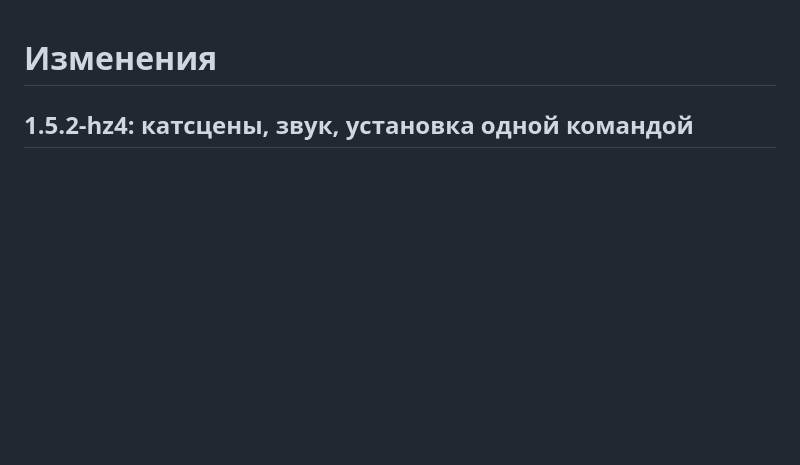
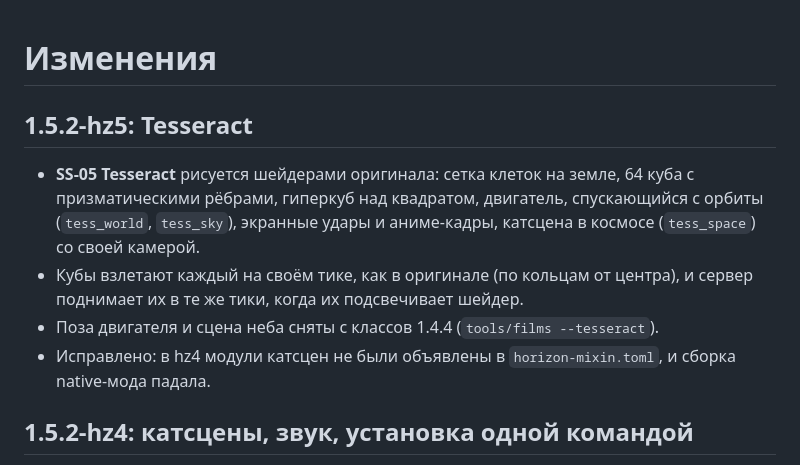
Before and after one commit to Oxyg1/shooting-star-horizon, a Markdown page: CHANGELOG.md, the part around the change. GitHub-like rendering; blank space fills up the shorter version.

```diff
--- a/CHANGELOG.md
+++ b/CHANGELOG.md
@@ -1,4 +1,16 @@
 # Изменения
+
+## 1.5.2-hz5: Tesseract
+
+* **SS-05 Tesseract** рисуется шейдерами оригинала: сетка клеток на земле,
+  64 куба с призматическими рёбрами, гиперкуб над квадратом, двигатель,
+  спускающийся с орбиты (`tess_world`, `tess_sky`), экранные удары и
+  аниме-кадры, катсцена в космосе (`tess_space`) со своей камерой.
+* Кубы взлетают каждый на своём тике, как в оригинале (по кольцам от
+  центра), и сервер поднимает их в те же тики, когда их подсвечивает шейдер.
+* Поза двигателя и сцена неба сняты с классов 1.4.4 (`tools/films --tesseract`).
+* Исправлено: в hz4 модули катсцен не были объявлены в `horizon-mixin.toml`,
+  и сборка native-мода падала.
 
 ## 1.5.2-hz4: катсцены, звук, установка одной командой
 
```
Also changed, not shown: README.md (+6 -1 lines), docs/previews/ss05.jpg (added), 13 other files.
